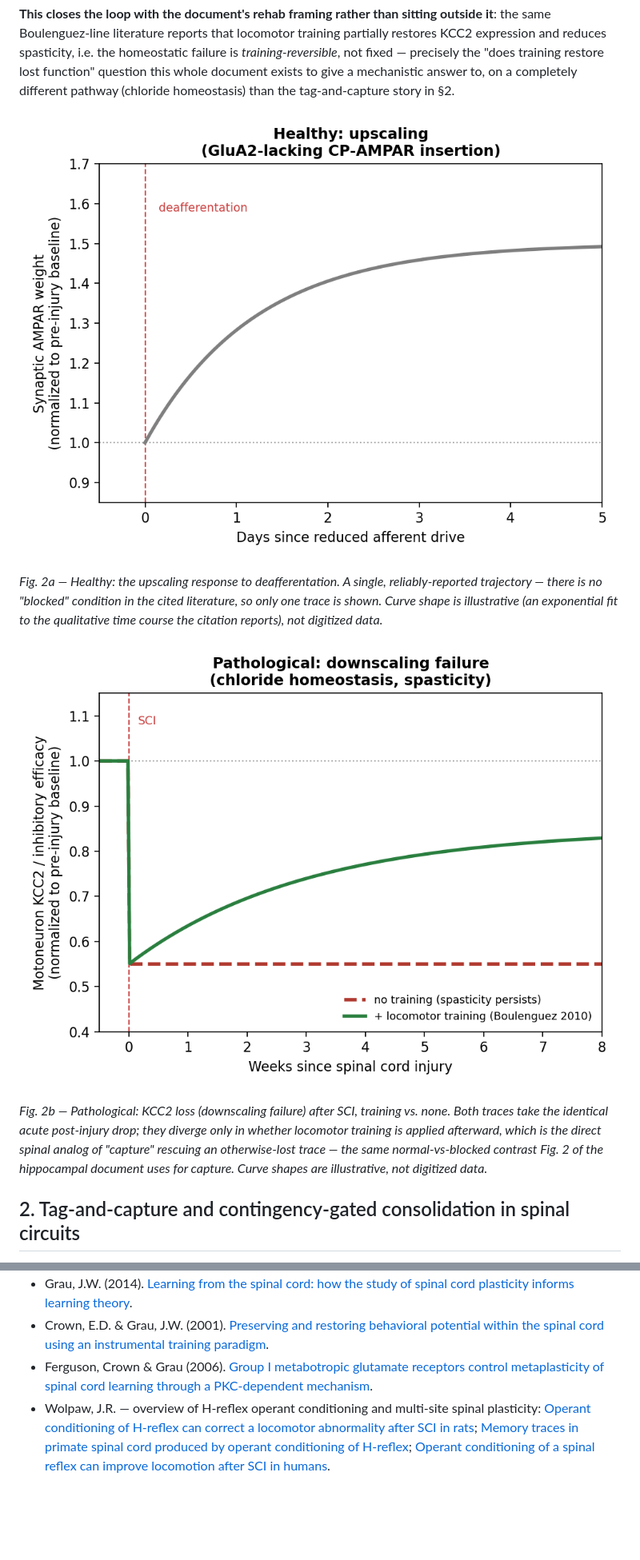
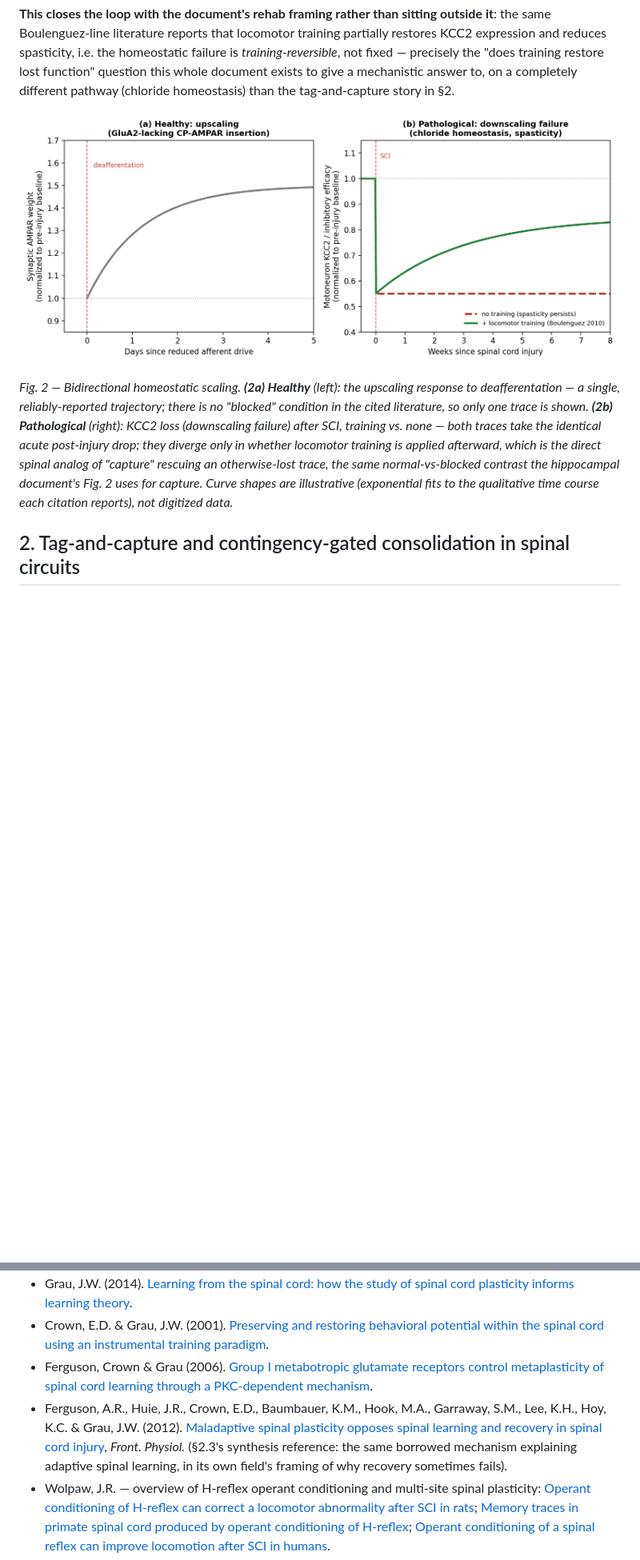
Before and after one commit to max-talanov/tinyCPG, a Markdown page: spinal_plasticity_as_learning_spec.md, 2 parts joined by grey strips. Shown at 80% size. Drawn GitHub-style; pictures changed too: spinal_scaling_dynamics.png (added), spinal_scaling_healthy.png (deleted), spinal_scaling_pathological.png (deleted); blank space fills up the shorter version.

```diff
--- a/spinal_plasticity_as_learning_spec.md
+++ b/spinal_plasticity_as_learning_spec.md
@@ -95,13 +95,9 @@ homeostatic failure is *training-reversible*, not fixed — precisely the
 give a mechanistic answer to, on a completely different pathway (chloride
 homeostasis) than the tag-and-capture story in §2.
 
-![Synaptic AMPAR weight rising smoothly from baseline to a compensated plateau over about three days after deafferentation.](spinal_scaling_healthy.png)
+![Two-panel chart: (a) synaptic AMPAR weight rising smoothly from baseline to a compensated plateau over about three days after deafferentation (healthy upscaling); (b) motoneuron KCC2/inhibitory efficacy dropping sharply at spinal cord injury, then either staying flat at the reduced floor with no training (dashed red, spasticity persists) or partially recovering toward baseline over several weeks with locomotor training (solid green) (pathological downscaling failure).](spinal_scaling_dynamics.png)
 
-*Fig. 2a — Healthy: the upscaling response to deafferentation. A single, reliably-reported trajectory — there is no "blocked" condition in the cited literature, so only one trace is shown. Curve shape is illustrative (an exponential fit to the qualitative time course the citation reports), not digitized data.*
-
-![Motoneuron KCC2/inhibitory efficacy dropping sharply at spinal cord injury, then either staying flat at the reduced floor with no training (dashed red, spasticity persists) or partially recovering toward baseline over several weeks with locomotor training (solid green).](spinal_scaling_pathological.png)
-
-*Fig. 2b — Pathological: KCC2 loss (downscaling failure) after SCI, training vs. none. Both traces take the identical acute post-injury drop; they diverge only in whether locomotor training is applied afterward, which is the direct spinal analog of "capture" rescuing an otherwise-lost trace — the same normal-vs-blocked contrast Fig. 2 of the hippocampal document uses for capture. Curve shapes are illustrative, not digitized data.*
+*Fig. 2 — Bidirectional homeostatic scaling. **(2a) Healthy** (left): the upscaling response to deafferentation — a single, reliably-reported trajectory; there is no "blocked" condition in the cited literature, so only one trace is shown. **(2b) Pathological** (right): KCC2 loss (downscaling failure) after SCI, training vs. none — both traces take the identical acute post-injury drop; they diverge only in whether locomotor training is applied afterward, which is the direct spinal analog of "capture" rescuing an otherwise-lost trace, the same normal-vs-blocked contrast the hippocampal document's Fig. 2 uses for capture. Curve shapes are illustrative (exponential fits to the qualitative time course each citation reports), not digitized data.*
 
 ## 2. Tag-and-capture and contingency-gated consolidation in spinal circuits
 
@@ -313,6 +374,7 @@ picked adaptive or maladaptive.
 - Grau, J.W. (2014). [Learning from the spinal cord: how the study of spinal cord plasticity informs learning theory](https://graulab.sites.tamu.edu/wp-content/uploads/sites/123/2018/09/Grau-2014-Learning-from-the-spinal-cord_-how-t.pdf).
 - Crown, E.D. & Grau, J.W. (2001). [Preserving and restoring behavioral potential within the spinal cord using an instrumental training paradigm](https://pubmed.ncbi.nlm.nih.gov/11495955/).
 - Ferguson, Crown & Grau (2006). [Group I metabotropic glutamate receptors control metaplasticity of spinal cord learning through a PKC-dependent mechanism](https://pmc.ncbi.nlm.nih.gov/articles/PMC2628285/).
+- Ferguson, A.R., Huie, J.R., Crown, E.D., Baumbauer, K.M., Hook, M.A., Garraway, S.M., Lee, K.H., Hoy, K.C. & Grau, J.W. (2012). [Maladaptive spinal plasticity opposes spinal learning and recovery in spinal cord injury](https://pmc.ncbi.nlm.nih.gov/articles/PMC3468083/), *Front. Physiol.* (§2.3's synthesis reference: the same borrowed mechanism explaining adaptive spinal learning, in its own field's framing of why recovery sometimes fails).
 - Wolpaw, J.R. — overview of H-reflex operant conditioning and multi-site spinal plasticity: [Operant conditioning of H-reflex can correct a locomotor abnormality after SCI in rats](https://www.jneurosci.org/content/26/48/12537); [Memory traces in primate spinal cord produced by operant conditioning of H-reflex](https://journals.physiology.org/doi/abs/10.1152/jn.1989.61.3.563); [Operant conditioning of a spinal reflex can improve locomotion after SCI in humans](https://www.jneurosci.org/content/33/6/2365).
 - Côté, M.-P., Azzam, G.A., Lemay, M.A., Zhukareva, V. & Houlé, J.D. (2011). [Activity-dependent increase in neurotrophic factors is associated with an enhanced modulation of spinal reflexes after spinal cord injury](https://pmc.ncbi.nlm.nih.gov/articles/PMC3037803/), *J. Neurotrauma*.
 - Role of serotonin in locomotor CPG control and recovery after SCI: [The role of serotonin in the control of locomotor movements and strategies for restoring locomotion after SCI](https://pubmed.ncbi.nlm.nih.gov/24993627/); [The role of the serotonergic system in locomotor recovery after SCI](https://pmc.ncbi.nlm.nih.gov/articles/PMC4321350/).
```
Also changed, not shown: other parts of spinal_plasticity_as_learning_spec.md (+65 -0 lines).
